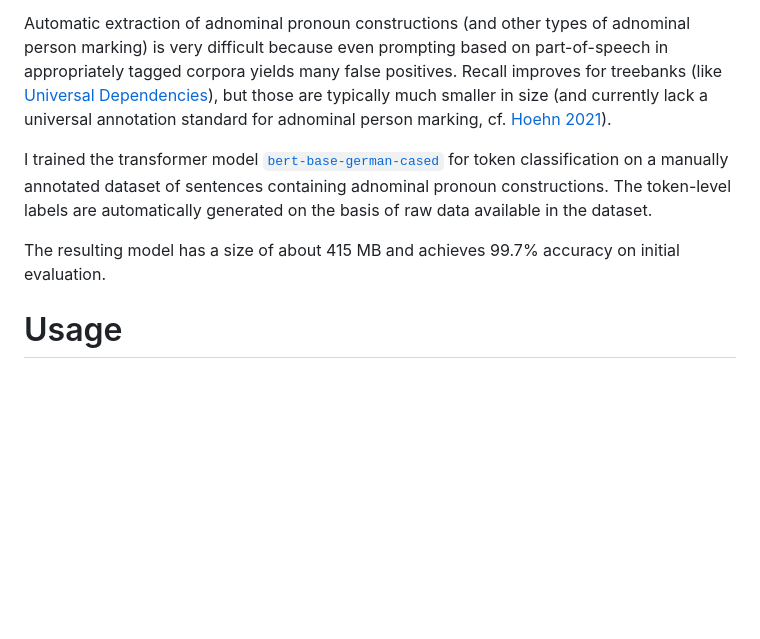
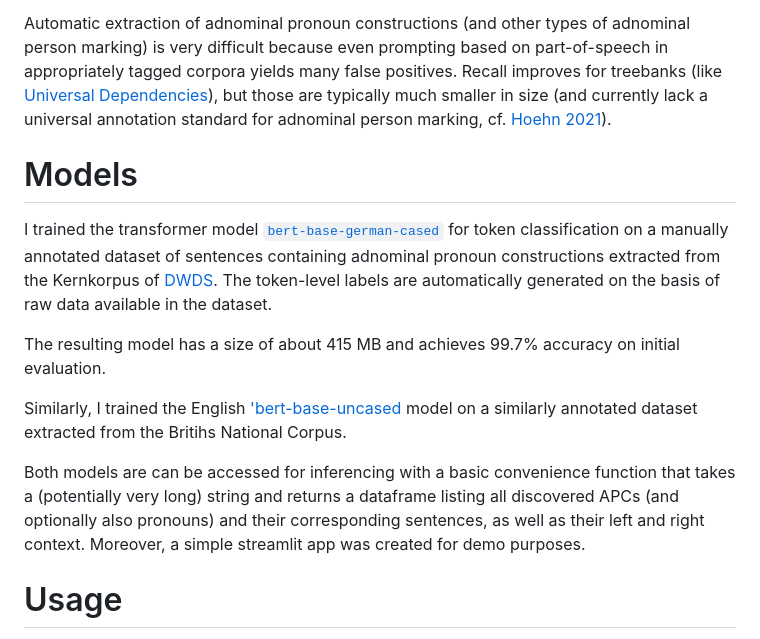
Before and after one commit to gfkpth/bert-apc-trainer, a Markdown page: README.md, the part around the change. GitHub-like rendering; blank space fills up the shorter version.

```diff
--- a/README.md
+++ b/README.md
@@ -4,9 +4,15 @@ This project documents the creation of a deep-learning model for detecting adnom
 
 Automatic extraction of adnominal pronoun constructions (and other types of adnominal person marking) is very difficult because even prompting based on part-of-speech in appropriately tagged corpora yields many false positives. Recall improves for treebanks (like [Universal Dependencies](https://universaldependencies.org/)), but those are typically much smaller in size (and currently lack a universal annotation standard for adnominal person marking, cf. [Hoehn 2021](https://aclanthology.org/2021.udw-1.6/)).
 
-I trained the transformer model [`bert-base-german-cased`](https://huggingface.co/google-bert/bert-base-german-cased) for token classification on a manually annotated dataset of sentences containing adnominal pronoun constructions. The token-level labels are automatically generated on the basis of raw data available in the dataset.
+# Models
+
+I trained the transformer model [`bert-base-german-cased`](https://huggingface.co/google-bert/bert-base-german-cased) for token classification on a manually annotated dataset of sentences containing adnominal pronoun constructions extracted from the Kernkorpus of [DWDS](https://www.dwds.de/). The token-level labels are automatically generated on the basis of raw data available in the dataset.
 
 The resulting model has a size of about 415 MB and achieves 99.7% accuracy on initial evaluation.
+
+Similarly, I trained the English ['bert-base-uncased]() model on a similarly annotated dataset extracted from the Britihs National Corpus.
+
+Both models are can be accessed for inferencing with a basic convenience function that takes a (potentially very long) string and returns a dataframe listing all discovered APCs (and optionally also pronouns) and their corresponding sentences, as well as their  left and right context. Moreover, a simple streamlit app was created for demo purposes.
 
 # Usage
 
```
